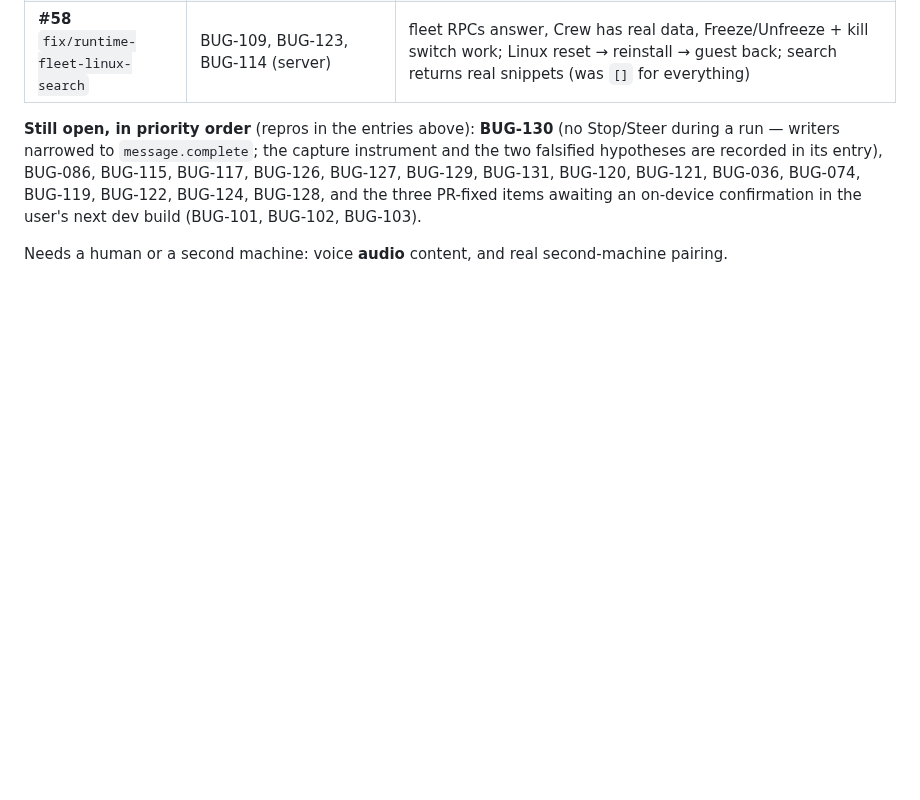
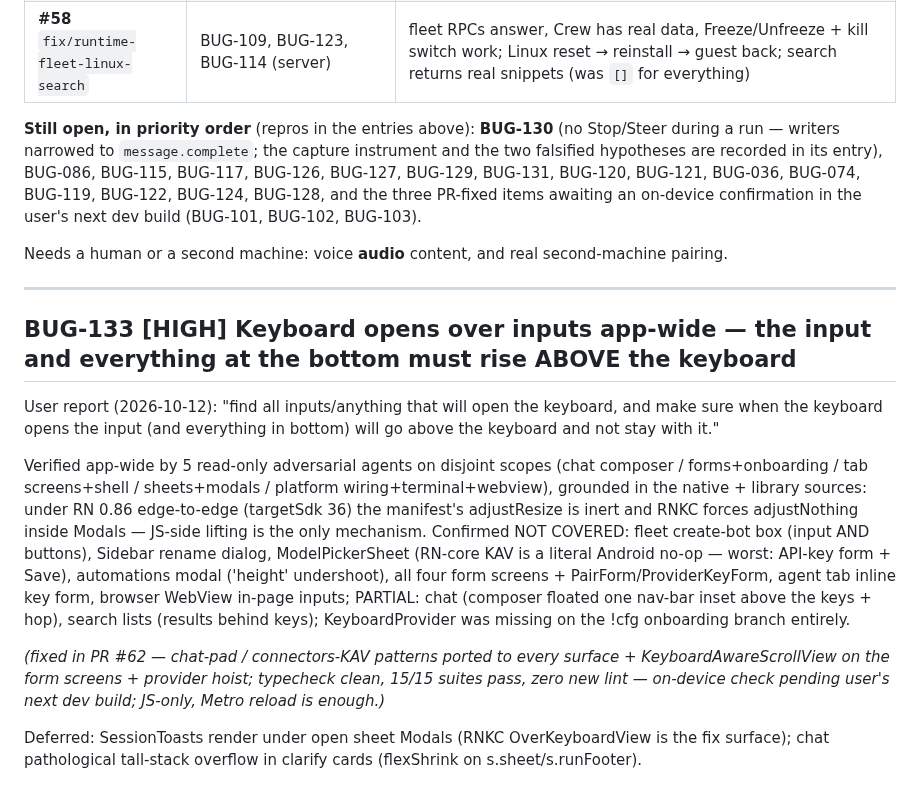
Before and after one commit to SoftLand-Tech/Moch, a Markdown page: bugs.md, the part around the change. GitHub-like rendering; blank space fills up the shorter version.

Commit message:
docs(tracker): BUG-133 checked off — fixed in PR #62

```diff
--- a/bugs.md
+++ b/bugs.md
@@ -969,3 +969,27 @@ BUG-036, BUG-074, BUG-119, BUG-122, BUG-124, BUG-128, and the three PR-fixed ite
 confirmation in the user's next dev build (BUG-101, BUG-102, BUG-103).
 
 Needs a human or a second machine: voice **audio** content, and real second-machine pairing.
+
+---
+
+## BUG-133 [HIGH] Keyboard opens over inputs app-wide — the input and everything at the bottom must rise ABOVE the keyboard
+
+User report (2026-10-12): "find all inputs/anything that will open the keyboard, and make sure when the
+keyboard opens the input (and everything in bottom) will go above the keyboard and not stay with it."
+
+Verified app-wide by 5 read-only adversarial agents on disjoint scopes (chat composer / forms+onboarding /
+tab screens+shell / sheets+modals / platform wiring+terminal+webview), grounded in the native + library
+sources: under RN 0.86 edge-to-edge (targetSdk 36) the manifest's adjustResize is inert and RNKC forces
+adjustNothing inside Modals — JS-side lifting is the only mechanism. Confirmed NOT COVERED: fleet
+create-bot box (input AND buttons), Sidebar rename dialog, ModelPickerSheet (RN-core KAV is a literal
+Android no-op — worst: API-key form + Save), automations modal ('height' undershoot), all four form
+screens + PairForm/ProviderKeyForm, agent tab inline key form, browser WebView in-page inputs; PARTIAL:
+chat (composer floated one nav-bar inset above the keys + hop), search lists (results behind keys);
+KeyboardProvider was missing on the !cfg onboarding branch entirely.
+
+*(fixed in PR #62 — chat-pad / connectors-KAV patterns ported to every surface + KeyboardAwareScrollView
+on the form screens + provider hoist; typecheck clean, 15/15 suites pass, zero new lint — on-device check
+pending user's next dev build; JS-only, Metro reload is enough.)*
+
+Deferred: SessionToasts render under open sheet Modals (RNKC OverKeyboardView is the fix surface);
+chat pathological tall-stack overflow in clarify cards (flexShrink on s.sheet/s.runFooter).
```
